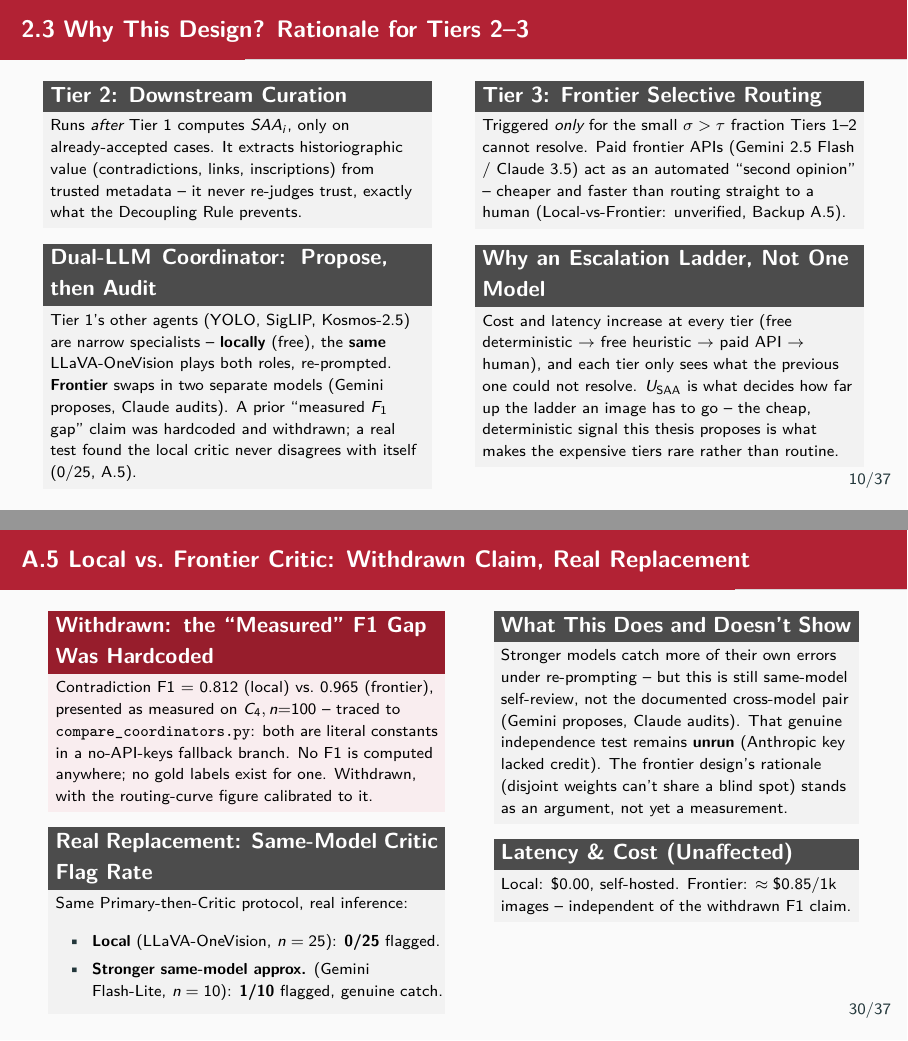
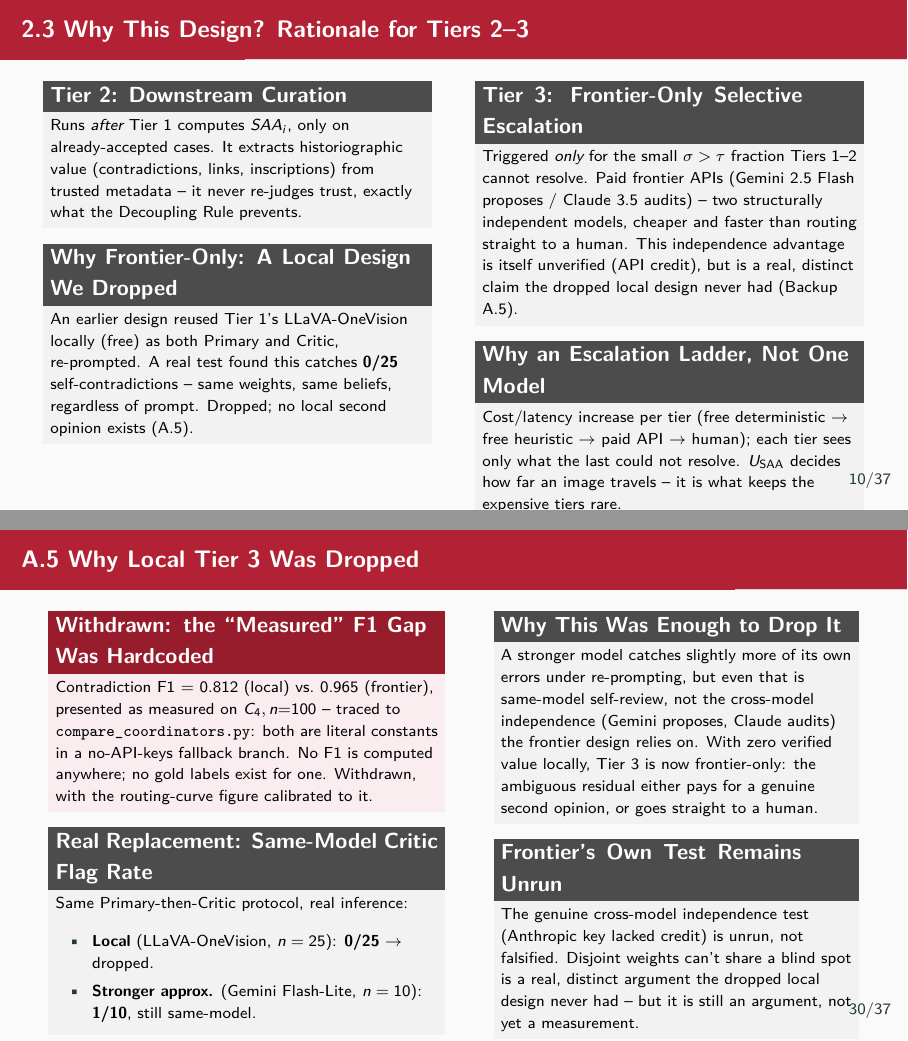
Before and after one commit to brhanug/Multi-Agent-Systems-For-Image-Analysis-Object-and-Complex-Scene-Detection, LaTeX slides (presentation/defense_slides.tex): pages 12 and 35 of 42, joined at a grey line. Compiled offline with pdfLaTeX.

Commit message:
redesign: drop local Tier 3 self-critique, frontier-only escalation
Following up on the real 0/25 local same-model critic result: the local
"Dual-LLM Coordinator" design (Tier 1's own LLaVA-OneVision reused as both
Primary and Critic, re-prompted) is dropped from the architecture, not just
caveated. The theory behind it -- that re-prompting the same weights into a
critical role surfaces contradictions the original prompt didn't -- does
not survive the real test that was run against it.

Tier 3 is now described and drawn as frontier-only: Gemini 2.5 Flash
proposes, Claude 3.5 Sonnet audits, or (absent that budget) the residual
goes straight to human review. That configuration's own independence
advantage remains unverified (blocked by API credit, not falsified), but
it has a real, distinct architectural argument -- disjoint weights can't
share a blind spot -- that the discredited local-reuse design never had
even in principle, and now demonstrably didn't have in practice.

Updated: thesis SOTA-section summary, the full Tier 3 methodology
paragraph, the architecture diagram's Tier 3 node and caption, defense
slide 2.2's diagram node and caption, slide 2.3's two rationale blocks,
and slide A.5 (retitled "Why Local Tier 3 Was Dropped," reworked from a
kept-with-caveat framing to a dropped-with-evidence framing).

Rebuilt both PDFs from scratch; zero errors, zero broken references, all
overflow within the previously-established safe range (verified visually
-- no truncated text on any changed slide).

```diff
--- a/presentation/defense_slides.tex
+++ b/presentation/defense_slides.tex
@@ -254,16 +254,16 @@ Tier 2 curation agents operate strictly on post-validation consensus metadata. T
 \begin{block}{Tier 2: Downstream Curation}
 Runs \emph{after} Tier 1 computes $SAA_i$, only on already-accepted cases. It extracts historiographic value (contradictions, links, inscriptions) from trusted metadata -- it never re-judges trust, exactly what the Decoupling Rule prevents.
 \end{block}
-\begin{block}{Dual-LLM Coordinator: Propose, then Audit}
-\scriptsize Tier 1's other agents (YOLO, SigLIP, Kosmos-2.5) are narrow specialists -- \textbf{locally} (free), the \textbf{same} LLaVA-OneVision plays both roles, re-prompted. \textbf{Frontier} swaps in two separate models (Gemini proposes, Claude audits). A prior ``measured $F_1$ gap'' claim was hardcoded and withdrawn; a real test found the local critic never disagrees with itself (0/25, A.5).
+\begin{block}{Why Frontier-Only: A Local Design We Dropped}
+\scriptsize An earlier design reused Tier 1's LLaVA-OneVision locally (free) as both Primary and Critic, re-prompted. A real test found this catches \textbf{0/25} self-contradictions -- same weights, same beliefs, regardless of prompt. Dropped; no local second opinion exists (A.5).
 \end{block}
 
 \column{0.49\textwidth}
-\begin{block}{Tier 3: Frontier Selective Routing}
-Triggered \emph{only} for the small $\sigma > \tau$ fraction Tiers 1--2 cannot resolve. Paid frontier APIs (Gemini 2.5 Flash / Claude 3.5) act as an automated ``second opinion'' -- cheaper and faster than routing straight to a human (Local-vs-Frontier: unverified, Backup A.5).
+\begin{block}{Tier 3: Frontier-Only Selective Escalation}
+Triggered \emph{only} for the small $\sigma > \tau$ fraction Tiers 1--2 cannot resolve. Paid frontier APIs (Gemini 2.5 Flash proposes / Claude 3.5 audits) -- two structurally independent models, cheaper and faster than routing straight to a human. This independence advantage is itself unverified (API credit), but is a real, distinct claim the dropped local design never had (Backup A.5).
 \end{block}
 \begin{block}{Why an Escalation Ladder, Not One Model}
-Cost and latency increase at every tier (free deterministic $\to$ free heuristic $\to$ paid API $\to$ human), and each tier only sees what the previous one could not resolve. $U_{\text{SAA}}$ is what decides how far up the ladder an image has to go -- the cheap, deterministic signal this thesis proposes is what makes the expensive tiers rare rather than routine.
+Cost/latency increase per tier (free deterministic $\to$ free heuristic $\to$ paid API $\to$ human); each tier sees only what the last could not resolve. $U_{\text{SAA}}$ decides how far an image travels -- it is what keeps the expensive tiers rare.
 \end{block}
 \end{columns}
 \end{frame}
@@ -721,7 +721,7 @@ Remove Grounded OCR (Kosmos-2.5) & 0.1995 & $-0.0457$ \\
 \end{block}
 \end{frame}
 
-\begin{frame}{A.5 Local vs.\ Frontier Critic: Withdrawn Claim, Real Replacement}
+\begin{frame}{A.5 Why Local Tier 3 Was Dropped}
 \scriptsize
 \begin{columns}[T]
 \column{0.50\textwidth}
@@ -732,17 +732,17 @@ Remove Grounded OCR (Kosmos-2.5) & 0.1995 & $-0.0457$ \\
 \begin{block}{Real Replacement: Same-Model Critic Flag Rate}
 \scriptsize Same Primary-then-Critic protocol, real inference:
 \begin{itemize}
-  \item \textbf{Local} (LLaVA-OneVision, $n=25$): \textbf{0/25} flagged.
-  \item \textbf{Stronger same-model approx.} (Gemini Flash-Lite, $n=10$): \textbf{1/10} flagged, genuine catch.
+  \item \textbf{Local} (LLaVA-OneVision, $n=25$): \textbf{0/25} $\rightarrow$ dropped.
+  \item \textbf{Stronger approx.} (Gemini Flash-Lite, $n=10$): \textbf{1/10}, still same-model.
 \end{itemize}
 \end{block}
 
 \column{0.46\textwidth}
-\begin{block}{What This Does and Doesn't Show}
-\scriptsize Stronger models catch more of their own errors under re-prompting -- but this is still same-model self-review, not the documented cross-model pair (Gemini proposes, Claude audits). That genuine independence test remains \textbf{unrun} (Anthropic key lacked credit). The frontier design's rationale (disjoint weights can't share a blind spot) stands as an argument, not yet a measurement.
+\begin{block}{Why This Was Enough to Drop It}
+\scriptsize A stronger model catches slightly more of its own errors under re-prompting, but even that is same-model self-review, not the cross-model independence (Gemini proposes, Claude audits) the frontier design relies on. With zero verified value locally, Tier 3 is now frontier-only: the ambiguous residual either pays for a genuine second opinion, or goes straight to a human.
 \end{block}
-\begin{block}{Latency \& Cost (Unaffected)}
-\scriptsize Local: \$0.00, self-hosted. Frontier: $\approx\$0.85$/1k images -- independent of the withdrawn F1 claim.
+\begin{block}{Frontier's Own Test Remains Unrun}
+\scriptsize The genuine cross-model independence test (Anthropic key lacked credit) is unrun, not falsified. Disjoint weights can't share a blind spot is a real, distinct argument the dropped local design never had -- but it is still an argument, not yet a measurement.
 \end{block}
 \end{columns}
 \end{frame}
```
Also changed, not shown: presentation/thesis_v3_updated.tex (+4 -4 lines), presentation/defense_slides.pdf, presentation/defense_slides.tex (4 more changed lines), 1 other file.
